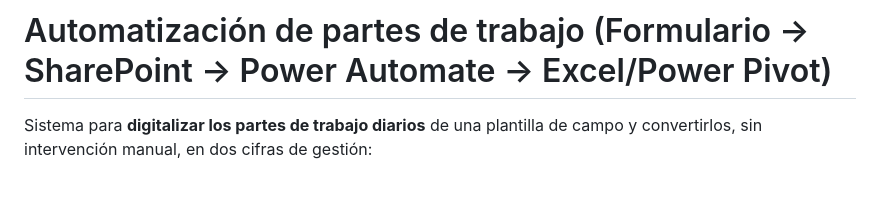
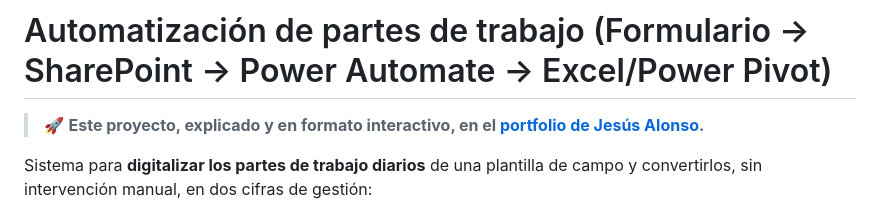
Before and after one commit to JesusAlonsoMorales/Automatizacion-partes-de-trabajo, a Markdown page: README.md, the part around the change. Drawn GitHub-style; blank space fills up the shorter version.

Commit message:
Añade enlace al portfolio interactivo en el README
Co-Authored-By: Claude Sonnet 5.5 <noreply@anthropic.com>
Claude-Session: https://claude.ai/code/session_01GY5JcCkKETqg6an4A955Td

```diff
--- a/README.md
+++ b/README.md
@@ -1,4 +1,6 @@
 # Automatización de partes de trabajo (Formulario → SharePoint → Power Automate → Excel/Power Pivot)
+
+> 🚀 **Este proyecto, explicado y en formato interactivo, en el [portfolio de Jesús Alonso](https://jesusalonsomorales.github.io/#proyecto-partes).**
 
 Sistema para **digitalizar los partes de trabajo diarios** de una plantilla de
 campo y convertirlos, sin intervención manual, en dos cifras de gestión:
```
